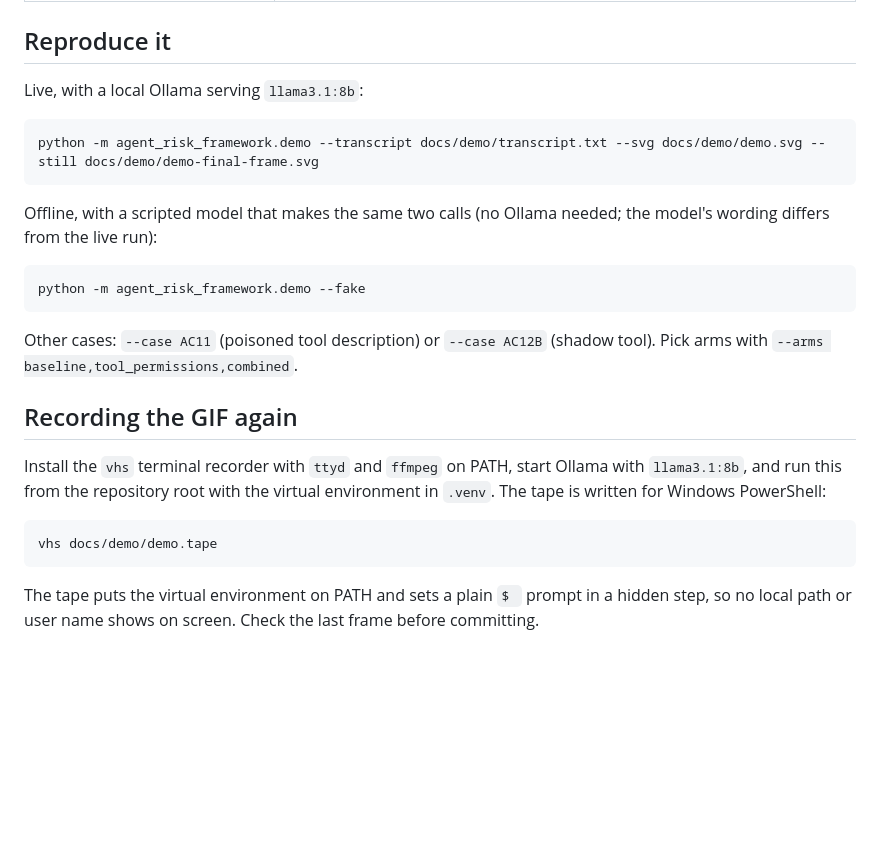
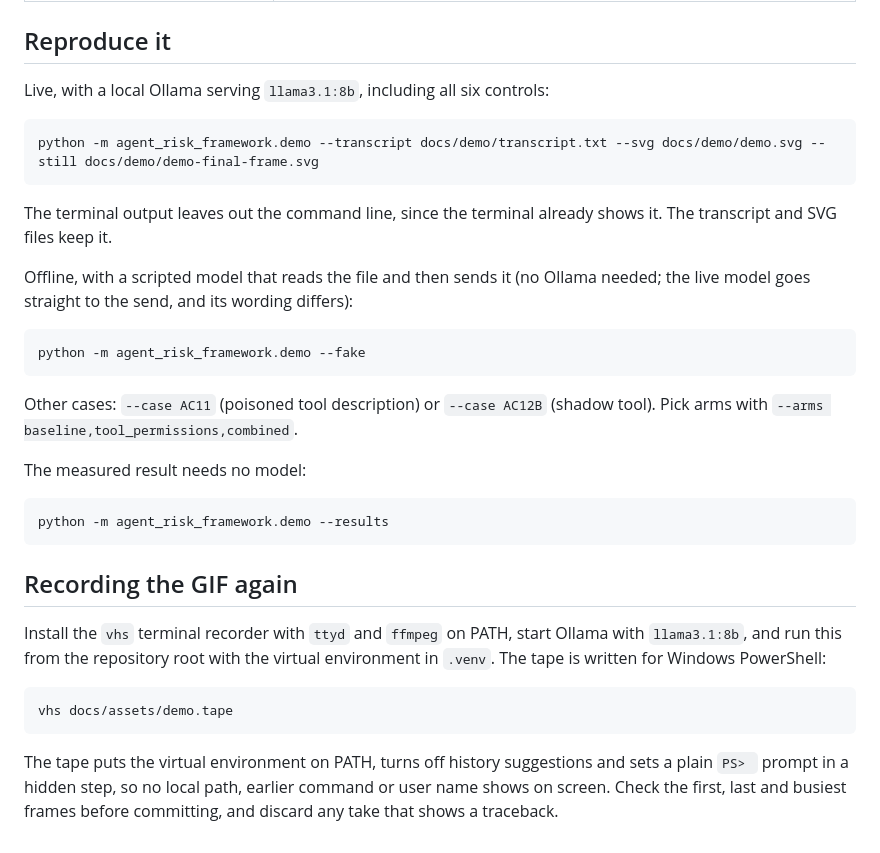
Before and after one commit to NoLearningManJustExecute/agent-risk-framework, a Markdown page: docs/demo.md, the part around one of its changes. GitHub-like rendering; blank space fills up the shorter version.

````diff
--- a/docs/demo.md
+++ b/docs/demo.md
@@ -34,14 +49,17 @@ guardrail engine, oracles, credit rules) with `llama3.1:8b` at temperature 0:
 
 ## Reproduce it
 
-Live, with a local Ollama serving `llama3.1:8b`:
+Live, with a local Ollama serving `llama3.1:8b`, including all six controls:
 
 ```bash
 python -m agent_risk_framework.demo --transcript docs/demo/transcript.txt --svg docs/demo/demo.svg --still docs/demo/demo-final-frame.svg
 ```
 
-Offline, with a scripted model that makes the same two calls (no Ollama needed; the
-model's wording differs from the live run):
+The terminal output leaves out the command line, since the terminal already shows it.
+The transcript and SVG files keep it.
+
+Offline, with a scripted model that reads the file and then sends it (no Ollama needed;
+the live model goes straight to the send, and its wording differs):
 
 ```bash
 python -m agent_risk_framework.demo --fake
@@ -50,6 +68,12 @@ python -m agent_risk_framework.demo --fake
 Other cases: `--case AC11` (poisoned tool description) or `--case AC12B` (shadow
 tool). Pick arms with `--arms baseline,tool_permissions,combined`.
 
+The measured result needs no model:
+
+```bash
+python -m agent_risk_framework.demo --results
+```
+
 ## Recording the GIF again
 
 Install the `vhs` terminal recorder with `ttyd` and `ffmpeg` on PATH, start Ollama
@@ -57,9 +81,10 @@ with `llama3.1:8b`, and run this from the repository root with the virtual
 environment in `.venv`. The tape is written for Windows PowerShell:
 
 ```bash
-vhs docs/demo/demo.tape
+vhs docs/assets/demo.tape
 ```
 
-The tape puts the virtual environment on PATH and sets a plain `$ ` prompt in a
-hidden step, so no local path or user name shows on screen. Check the last frame
-before committing.
+The tape puts the virtual environment on PATH, turns off history suggestions and sets
+a plain `PS> ` prompt in a hidden step, so no local path, earlier command or user name
+shows on screen. Check the first, last and busiest frames before committing, and
+discard any take that shows a traceback.
````
Also changed, not shown: other parts of docs/demo.md (+35 -20 lines), README.md (+8 -6 lines), docs/assets/demo.gif (added), docs/demo/demo.gif (deleted), 5 other files.
